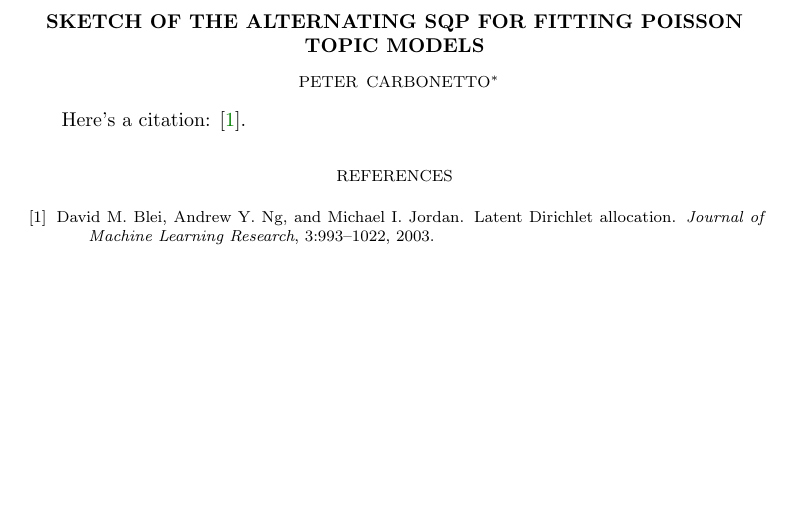
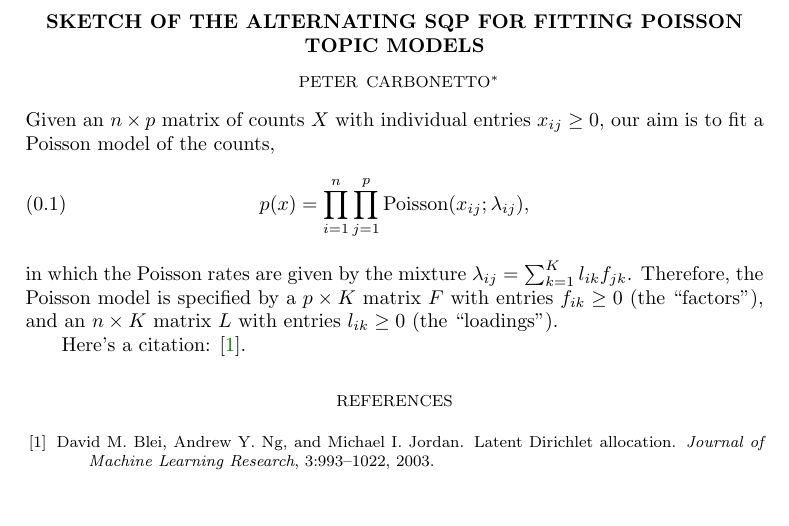
Before and after one commit to stephenslab/fastTopics, a LaTeX paper (misc/sketch/fast-topics.tex): part of the page, cut so that both start at the same text. Compiled offline with pdfLaTeX; a missing bibliography style is replaced by a similar one.

Commit message:
Added expression for Poisson likelihood in Latex.

```diff
--- a/misc/sketch/fast-topics.tex
+++ b/misc/sketch/fast-topics.tex
@@ -14,6 +14,18 @@
 
 \maketitle
 
+\noindent Given an $n \times p$ matrix of counts $X$ with individual
+entries $x_{ij} \geq 0$, our aim is to fit a Poisson model of the
+counts,
+\begin{equation}
+p(x) = \prod_{i=1}^n \prod_{j=1}^p \mathrm{Poisson}(x_{ij}; \lambda_{ij}),
+\end{equation}
+in which the Poisson rates are given by the mixture $\lambda_{ij} =
+\sum_{k=1}^K l_{ik} f_{jk}$. Therefore, the Poisson model is specified
+by a $p \times K$ matrix $F$ with entries $f_{ik} \geq 0$ (the
+``factors''), and an $n \times K$ matrix $L$ with entries $l_{ik} \geq
+0$ (the ``loadings'').
+
 Here's a citation: \cite{blei-2003}.
 
 \bibliographystyle{siamplain}
```
Also changed, not shown: misc/sketch/fast-topics.pdf.
